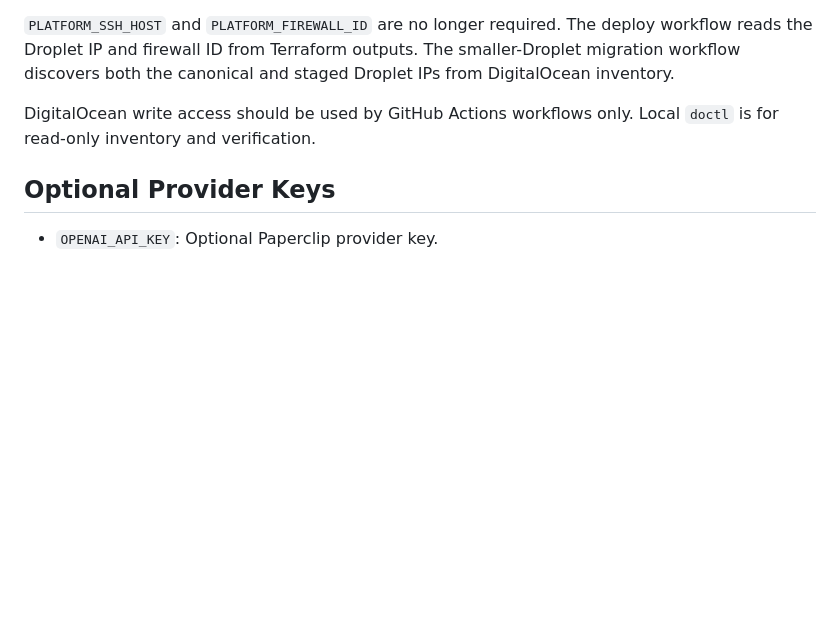
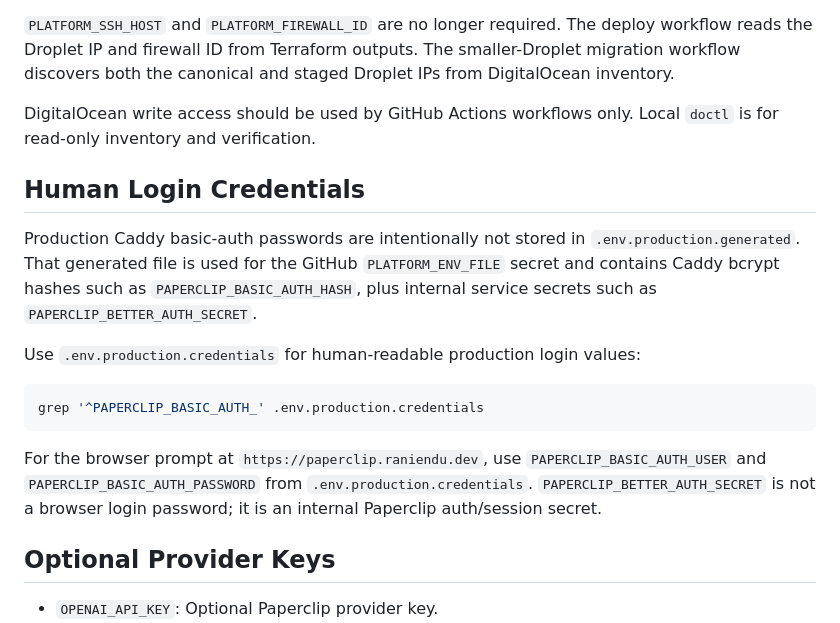
Before and after one commit to raniendu/platform, a Markdown page: docs/secrets.md, the part around the change. Rendered like a GitHub page; blank space fills up the shorter version.

Commit message:
Document Paperclip production login credentials

````diff
--- a/docs/secrets.md
+++ b/docs/secrets.md
@@ -34,6 +34,18 @@ Never commit secret values. Use `.env.local` for local development, `.env.produc
 
 DigitalOcean write access should be used by GitHub Actions workflows only. Local `doctl` is for read-only inventory and verification.
 
+## Human Login Credentials
+
+Production Caddy basic-auth passwords are intentionally not stored in `.env.production.generated`. That generated file is used for the GitHub `PLATFORM_ENV_FILE` secret and contains Caddy bcrypt hashes such as `PAPERCLIP_BASIC_AUTH_HASH`, plus internal service secrets such as `PAPERCLIP_BETTER_AUTH_SECRET`.
+
+Use `.env.production.credentials` for human-readable production login values:
+
+```bash
+grep '^PAPERCLIP_BASIC_AUTH_' .env.production.credentials
+```
+
+For the browser prompt at `https://paperclip.raniendu.dev`, use `PAPERCLIP_BASIC_AUTH_USER` and `PAPERCLIP_BASIC_AUTH_PASSWORD` from `.env.production.credentials`. `PAPERCLIP_BETTER_AUTH_SECRET` is not a browser login password; it is an internal Paperclip auth/session secret.
+
 ## Optional Provider Keys
 
 - `OPENAI_API_KEY`: Optional Paperclip provider key.
````
Also changed, not shown: docs/deployment.md (+2 -0 lines), docs/operations.md (+10 -0 lines).
